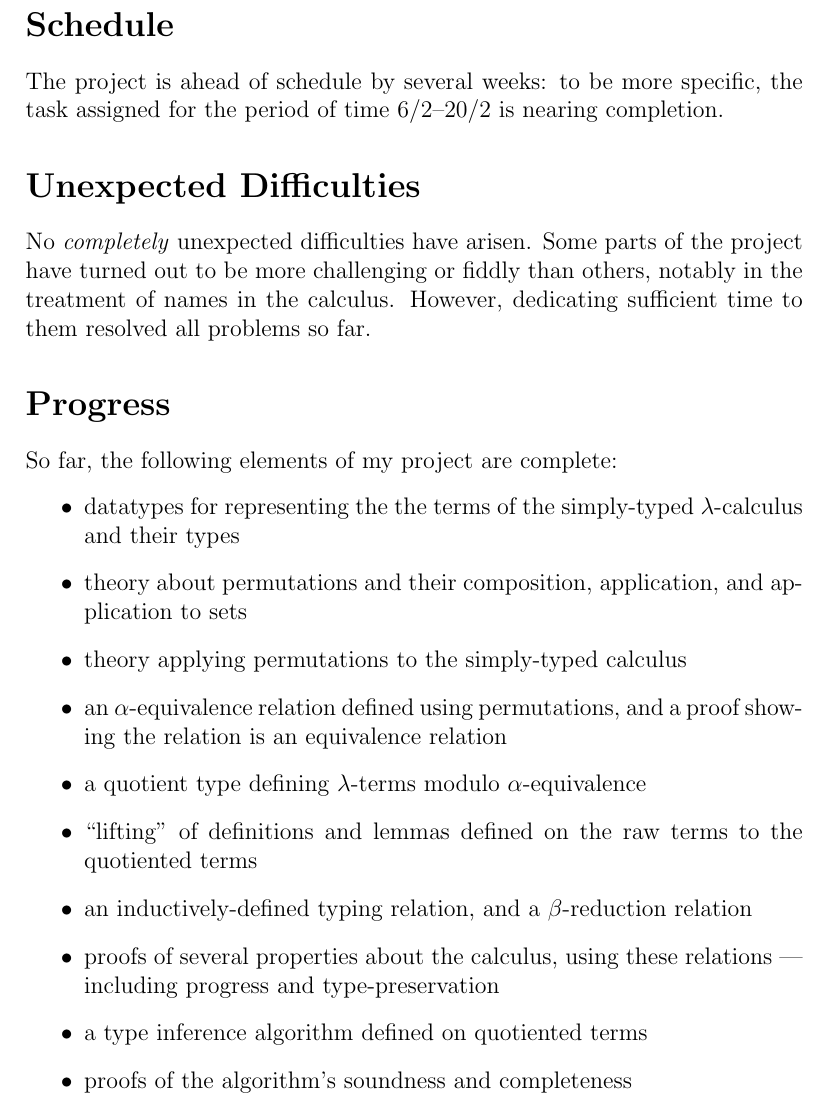
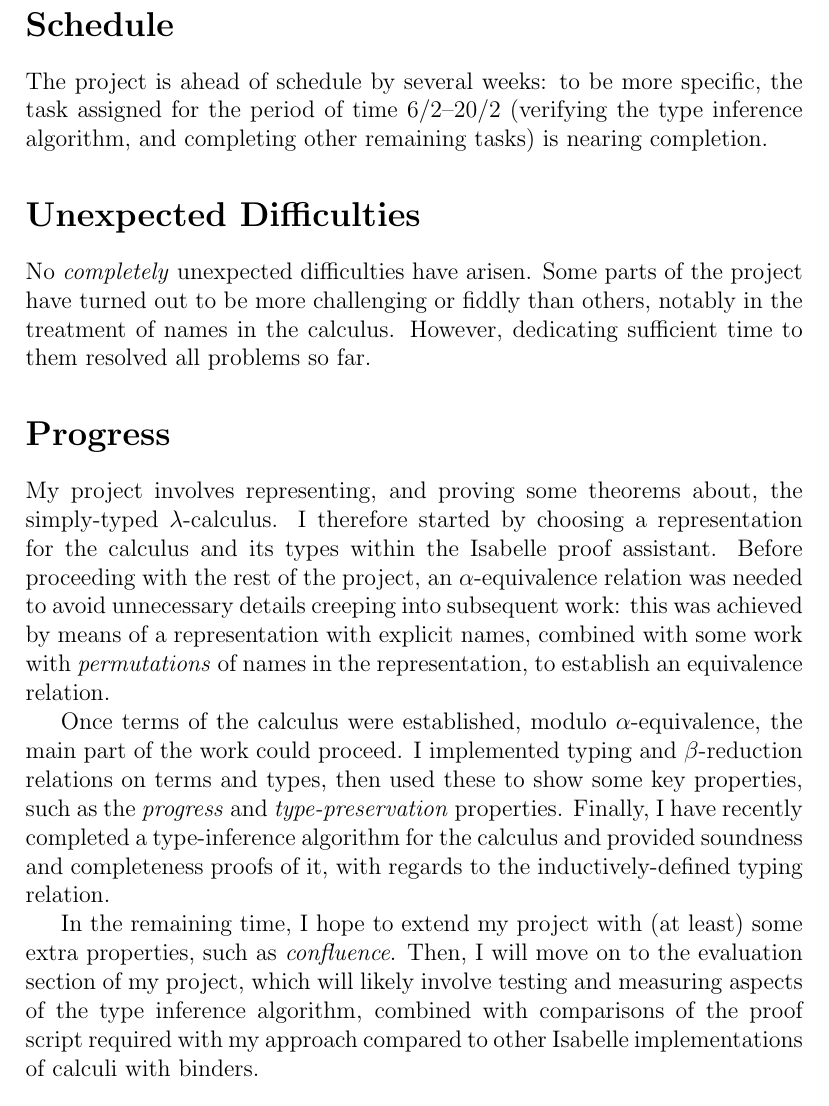
Before and after one commit to MichaelRawson/dissertation, a LaTeX document (doc/progress/progress.tex): part of page 2 of 2, cut so that both start at the same text. Compiled offline with pdfLaTeX.

Commit message:
feedback on progress report

```diff
--- a/doc/progress/progress.tex
+++ b/doc/progress/progress.tex
@@ -5,7 +5,7 @@
 \begin{document}
 \input{title}
 \section*{Schedule}
-The project is ahead of schedule by several weeks: to be more specific, the task assigned for the period of time 6/2--20/2 is nearing completion.
+The project is ahead of schedule by several weeks: to be more specific, the task assigned for the period of time 6/2--20/2 (verifying the type inference algorithm, and completing other remaining tasks) is nearing completion.
 
 \section*{Unexpected Difficulties}
 No \emph{completely} unexpected difficulties have arisen.
@@ -13,27 +13,14 @@ Some parts of the project have turned out to be more challenging or fiddly than
 However, dedicating sufficient time to them resolved all problems so far.
 
 \section*{Progress}
-So far, the following elements of my project are complete:
-\begin{itemize}
-\item
-datatypes for representing the the terms of the simply-typed $\lambda$-calculus and their types
-\item
-theory about permutations and their composition, application, and application to sets
-\item
-theory applying permutations to the simply-typed calculus
-\item
-an $\alpha$-equivalence relation defined using permutations, and a proof showing the relation is an equivalence relation
-\item
-a quotient type defining $\lambda$-terms modulo $\alpha$-equivalence
-\item
-``lifting'' of definitions and lemmas defined on the raw terms to the quotiented terms
-\item
-an inductively-defined typing relation, and a $\beta$-reduction relation
-\item
-proofs of several properties about the calculus, using these relations --- including progress and type-preservation
-\item
-a type inference algorithm defined on quotiented terms
-\item
-proofs of the algorithm's soundness and completeness
-\end{itemize}
+My project involves representing, and proving some theorems about, the simply-typed $\lambda$-calculus.
+I therefore started by choosing a representation for the calculus and its types within the Isabelle proof assistant.
+Before proceeding with the rest of the project, an $\alpha$-equivalence relation was needed to avoid unnecessary details creeping into subsequent work: this was achieved by means of a representation with explicit names, combined with some work with \emph{permutations} of names in the representation, to establish an equivalence relation.
+
+Once terms of the calculus were established, modulo $\alpha$-equivalence, the main part of the work could proceed.
+I implemented typing and $\beta$-reduction relations on terms and types, then used these to show some key properties, such as the \emph{progress} and \emph{type-preservation} properties.
+Finally, I have recently completed a type-inference algorithm for the calculus and provided soundness and completeness proofs of it, with regards to the inductively-defined typing relation.
+
+In the remaining time, I hope to extend my project with (at least) some extra properties, such as \emph{confluence}.
+Then, I will move on to the evaluation section of my project, which will likely involve testing and measuring aspects of the type inference algorithm, combined with comparisons of the proof script required with my approach compared to other Isabelle implementations of calculi with binders.
 \end{document}
```
